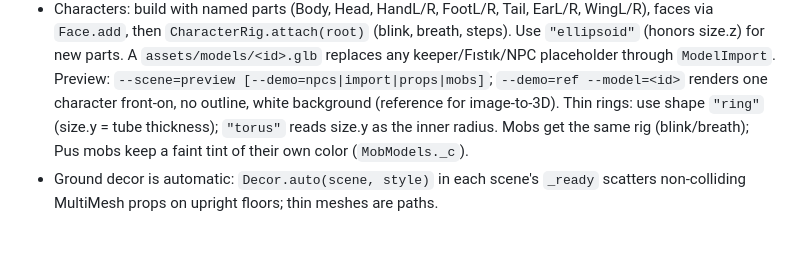
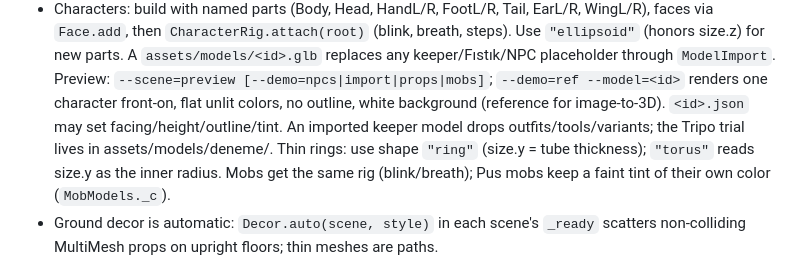
Before and after one commit to ErtanNNC/piriltidiyari, a Markdown page: CLAUDE.md, the part around the change. Drawn GitHub-style; blank space fills up the shorter version.

```diff
--- a/CLAUDE.md
+++ b/CLAUDE.md
@@ -21,7 +21,9 @@ is a copy of the design system's tokens.
   steps). Use `"ellipsoid"` (honors size.z) for new parts. A `assets/models/<id>.glb`
   replaces any keeper/Fıstık/NPC placeholder through `ModelImport`. Preview:
   `--scene=preview [--demo=npcs|import|props|mobs]`; `--demo=ref --model=<id>` renders one
-  character front-on, no outline, white background (reference for image-to-3D). Thin rings: use shape
+  character front-on, flat unlit colors, no outline, white background (reference for
+  image-to-3D). `<id>.json` may set facing/height/outline/tint. An imported keeper
+  model drops outfits/tools/variants; the Tripo trial lives in assets/models/deneme/. Thin rings: use shape
   `"ring"` (size.y = tube thickness); `"torus"` reads size.y as the inner radius. Mobs get the same rig
   (blink/breath); Pus mobs keep a faint tint of their own color (`MobModels._c`).
 - Ground decor is automatic: `Decor.auto(scene, style)` in each scene's `_ready`
```
Also changed, not shown: assets/models/README.md (+17 -0 lines), assets/models/deneme/pati_Color_f2406676-8ae8-4025-b0d5-44584c90a634.jpg (added), assets/models/pati_Color_f2406676-8ae8-4025-b0d5-44584c90a634.jpg (added), 7 other files.
